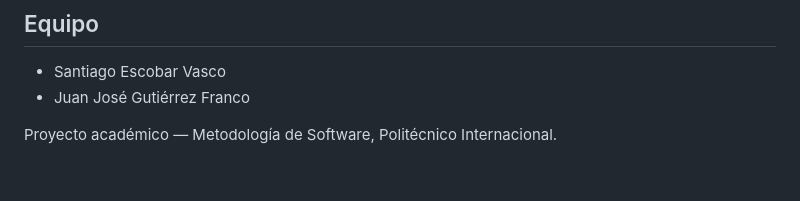
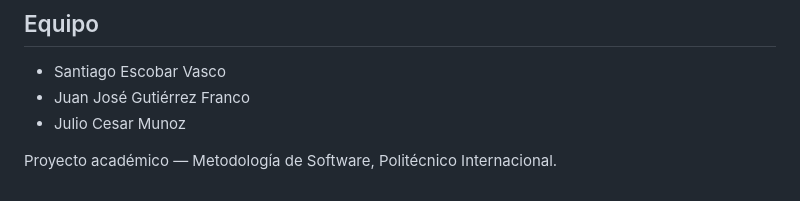
Before and after one commit to ligufra01-lab/libreria-raiz, a Markdown page: README.md, the part around the change. GitHub-like rendering.

Commit message:
docs: agregar tercer integrante al equipo

```diff
--- a/README.md
+++ b/README.md
@@ -77,5 +77,6 @@ Tipos: `feat`, `fix`, `docs`, `style`, `refactor`.
 ## Equipo
 - Santiago Escobar Vasco
 - Juan José Gutiérrez Franco
+- Julio Cesar Munoz
 
 Proyecto académico — Metodología de Software, Politécnico Internacional.
```
